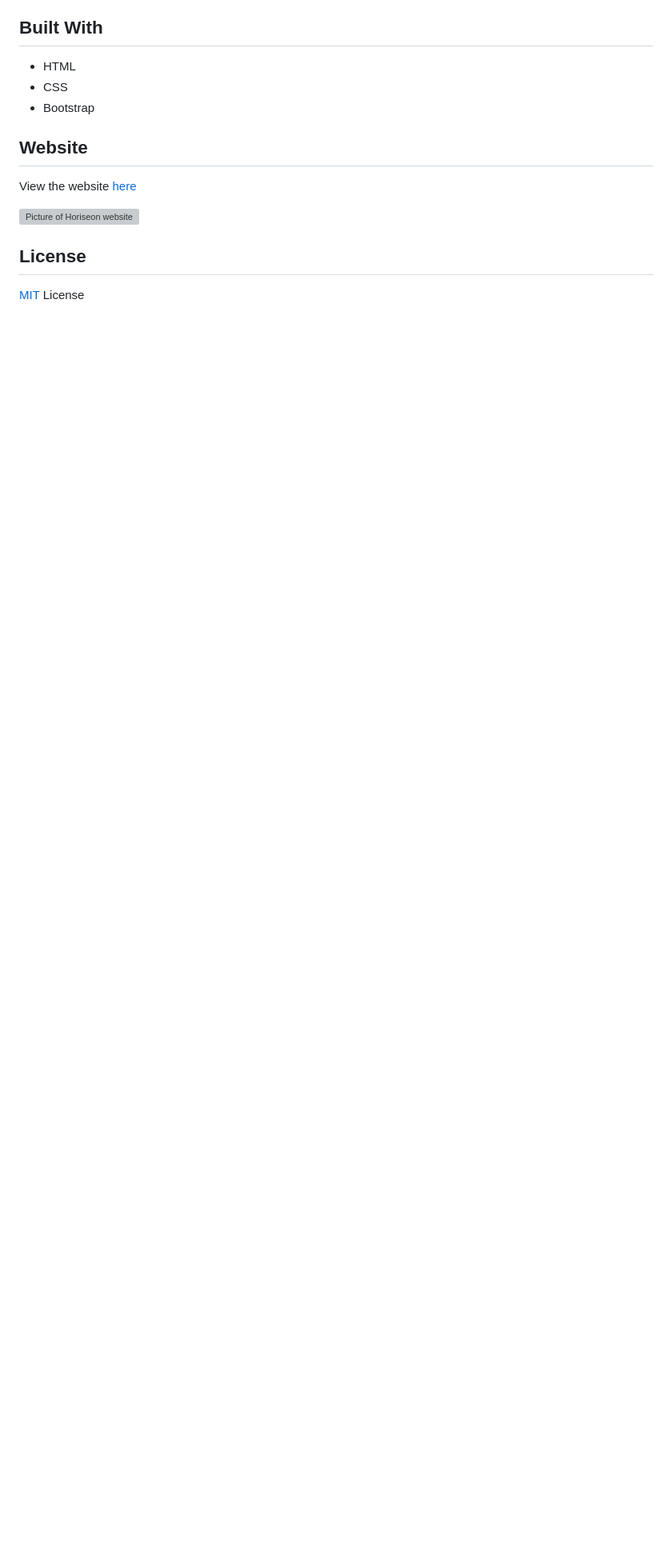
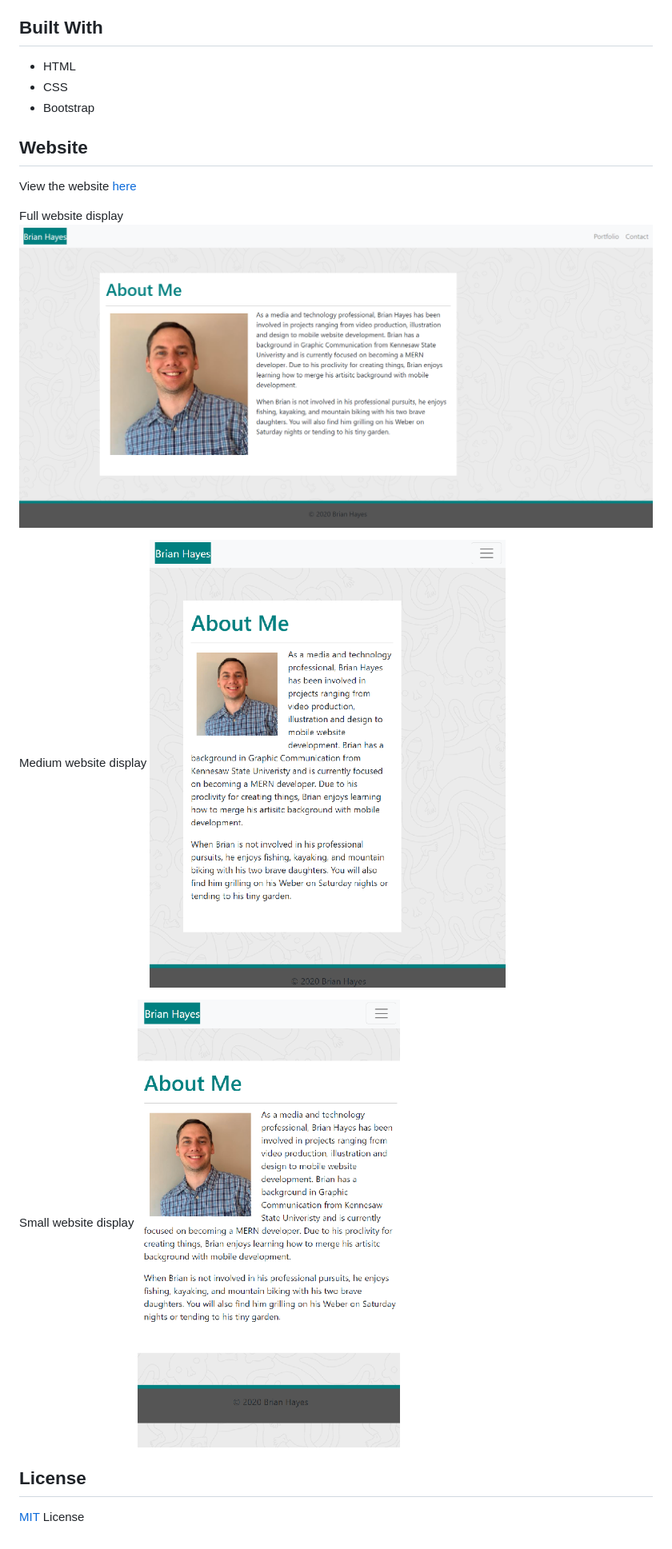
Before and after one commit to bhayes11/responsive-portfolio, a Markdown page: README.md, the part around the change. Shown: that part at 80% size. GitHub-like rendering; pictures changed too: assets/images/about400.png (added), assets/images/about768.png (added); blank space fills up the shorter version; grey boxes are pictures that could not be loaded.

Commit message:
added screenshots to readme

```diff
--- a/README.md
+++ b/README.md
@@ -14,7 +14,16 @@ The purpose of this project was to create a responsive portfolio website from sc
 
 View the website [here](https://bhayes11.github.io/responsive-portfolio/)
 
-![Picture of Horiseon website](horiseon_screenshot.png)
+
+Full website display ![Full Size Website](/assets/images/about.png)
+
+
+
+Medium website display ![Full Size Website](/assets/images/about768.png)
+
+
+
+Small website display ![Full Size Website](/assets/images/about400.png)
 
 ## License
 
```
